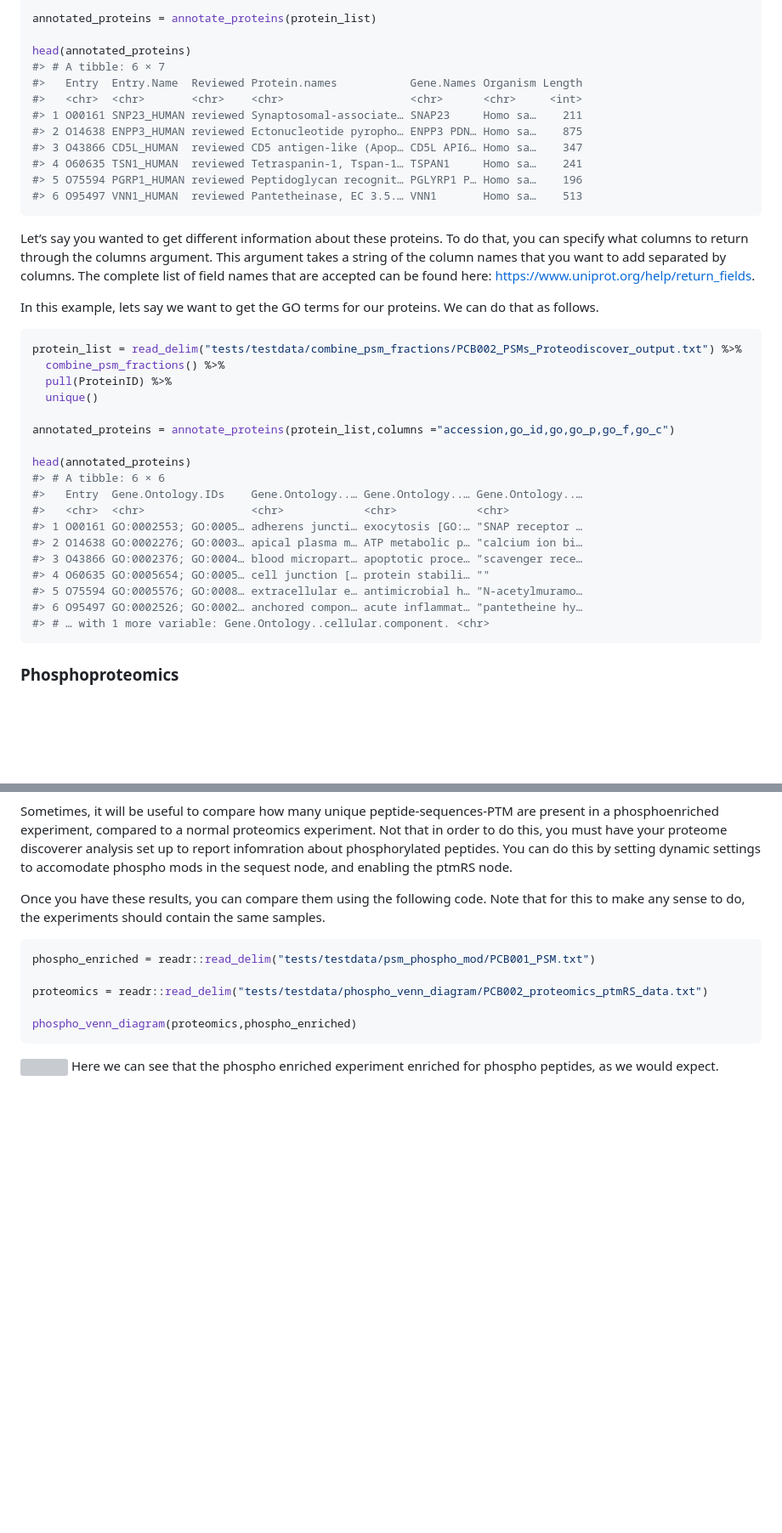
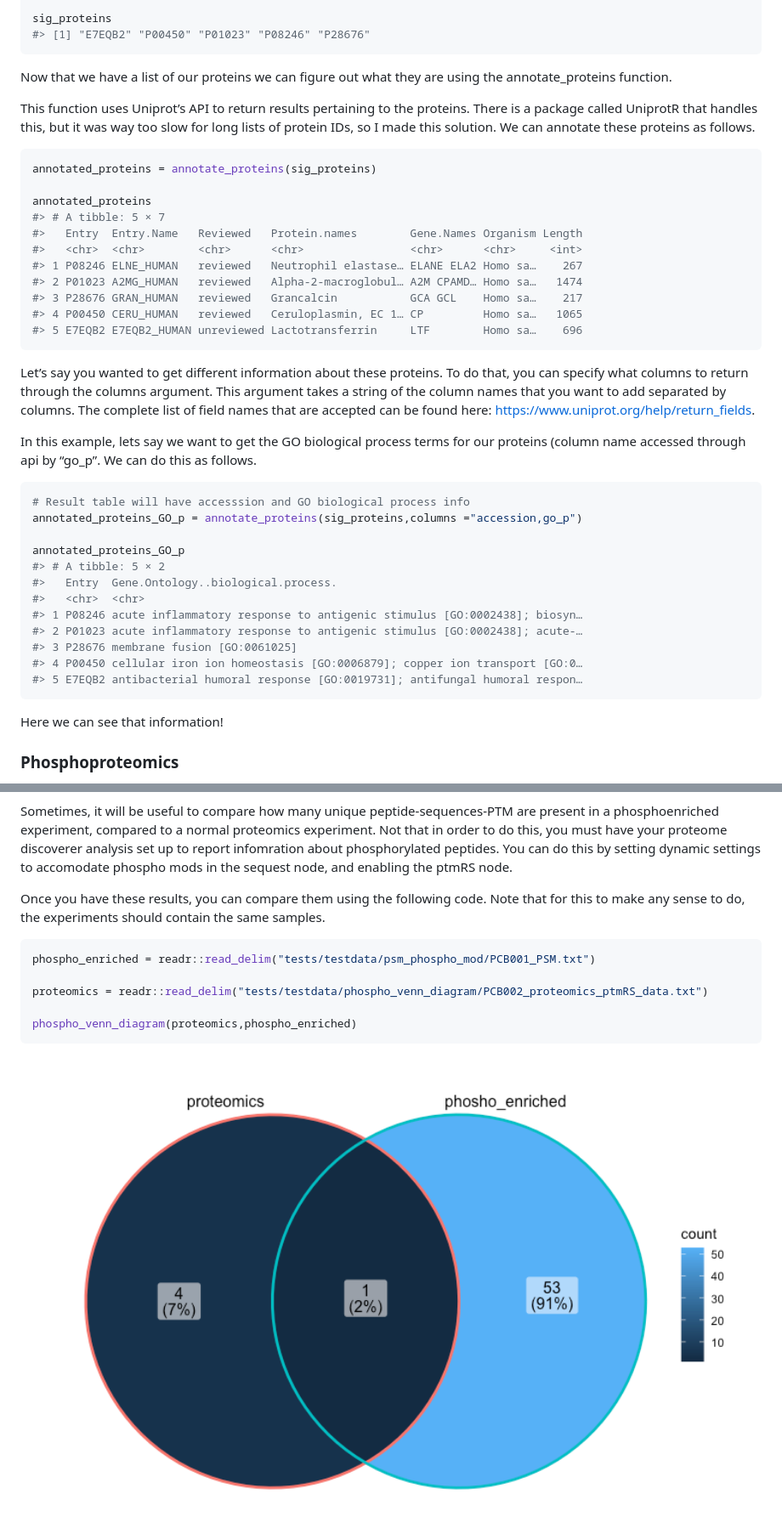
Before and after one commit to baynec2/GLabR, a Markdown page: README.md, 2 parts joined by grey strips. Shown: that part at 85% size. Rendered like a GitHub page; pictures changed too: man/figures/README-unnamed-chunk-16-1.png (added); blank space fills up the shorter version; grey boxes are pictures that could not be loaded.

Commit message:
added support for volcano plots and extracting significantly differential proteinIDs

````diff
--- a/README.md
+++ b/README.md
@@ -261,16 +324,28 @@ protein_list = read_delim("tests/testdata/combine_psm_fractions/PCB002_PSMs_Prot
 
-annotated_proteins = annotate_proteins(protein_list)
+sig_proteins
+#> [1] "E7EQB2" "P00450" "P01023" "P08246" "P28676"
+```
 
-head(annotated_proteins)
-#> # A tibble: 6 × 7
-#>   Entry  Entry.Name  Reviewed Protein.names           Gene.Names Organism Length
-#>   <chr>  <chr>       <chr>    <chr>                   <chr>      <chr>     <int>
-#> 1 O00161 SNP23_HUMAN reviewed Synaptosomal-associate… SNAP23     Homo sa…    211
-#> 2 O14638 ENPP3_HUMAN reviewed Ectonucleotide pyropho… ENPP3 PDN… Homo sa…    875
-#> 3 O43866 CD5L_HUMAN  reviewed CD5 antigen-like (Apop… CD5L API6… Homo sa…    347
-#> 4 O60635 TSN1_HUMAN  reviewed Tetraspanin-1, Tspan-1… TSPAN1     Homo sa…    241
-#> 5 O75594 PGRP1_HUMAN reviewed Peptidoglycan recognit… PGLYRP1 P… Homo sa…    196
-#> 6 O95497 VNN1_HUMAN  reviewed Pantetheinase, EC 3.5.… VNN1       Homo sa…    513
+Now that we have a list of our proteins we can figure out what they are
+using the annotate_proteins function.
+
+This function uses Uniprot’s API to return results pertaining to the
+proteins. There is a package called UniprotR that handles this, but it
+was way too slow for long lists of protein IDs, so I made this solution.
+We can annotate these proteins as follows.
+
+``` r
+annotated_proteins = annotate_proteins(sig_proteins)
+
+annotated_proteins
+#> # A tibble: 5 × 7
+#>   Entry  Entry.Name   Reviewed   Protein.names        Gene.Names Organism Length
+#>   <chr>  <chr>        <chr>      <chr>                <chr>      <chr>     <int>
+#> 1 P08246 ELNE_HUMAN   reviewed   Neutrophil elastase… ELANE ELA2 Homo sa…    267
+#> 2 P01023 A2MG_HUMAN   reviewed   Alpha-2-macroglobul… A2M CPAMD… Homo sa…   1474
+#> 3 P28676 GRAN_HUMAN   reviewed   Grancalcin           GCA GCL    Homo sa…    217
+#> 4 P00450 CERU_HUMAN   reviewed   Ceruloplasmin, EC 1… CP         Homo sa…   1065
+#> 5 E7EQB2 E7EQB2_HUMAN unreviewed Lactotransferrin     LTF        Homo sa…    696
 ```
 
 Let’s say you wanted to get different information about these proteins.
@@ -280,29 +355,26 @@ to add separated by columns. The complete list of field names that are
 accepted can be found here:
 <https://www.uniprot.org/help/return_fields>.
 
-In this example, lets say we want to get the GO terms for our proteins.
-We can do that as follows.
+In this example, lets say we want to get the GO biological process terms
+for our proteins (column name accessed through api by “go_p”. We can do
+this as follows.
 
 ``` r
-protein_list = read_delim("tests/testdata/combine_psm_fractions/PCB002_PSMs_Proteodiscover_output.txt") %>%
-  combine_psm_fractions() %>%
-  pull(ProteinID) %>%
-  unique()
+# Result table will have accesssion and GO biological process info
+annotated_proteins_GO_p = annotate_proteins(sig_proteins,columns ="accession,go_p")
 
-annotated_proteins = annotate_proteins(protein_list,columns ="accession,go_id,go,go_p,go_f,go_c")
+annotated_proteins_GO_p
+#> # A tibble: 5 × 2
+#>   Entry  Gene.Ontology..biological.process.
+#>   <chr>  <chr>
+#> 1 P08246 acute inflammatory response to antigenic stimulus [GO:0002438]; biosyn…
+#> 2 P01023 acute inflammatory response to antigenic stimulus [GO:0002438]; acute-…
+#> 3 P28676 membrane fusion [GO:0061025]
+#> 4 P00450 cellular iron ion homeostasis [GO:0006879]; copper ion transport [GO:0…
+#> 5 E7EQB2 antibacterial humoral response [GO:0019731]; antifungal humoral respon…
+```
 
-head(annotated_proteins)
-#> # A tibble: 6 × 6
-#>   Entry  Gene.Ontology.IDs    Gene.Ontology..… Gene.Ontology..… Gene.Ontology..…
-#>   <chr>  <chr>                <chr>            <chr>            <chr>
-#> 1 O00161 GO:0002553; GO:0005… adherens juncti… exocytosis [GO:… "SNAP receptor …
-#> 2 O14638 GO:0002276; GO:0003… apical plasma m… ATP metabolic p… "calcium ion bi…
-#> 3 O43866 GO:0002376; GO:0004… blood micropart… apoptotic proce… "scavenger rece…
-#> 4 O60635 GO:0005654; GO:0005… cell junction [… protein stabili… ""
-#> 5 O75594 GO:0005576; GO:0008… extracellular e… antimicrobial h… "N-acetylmuramo…
-#> 6 O95497 GO:0002526; GO:0002… anchored compon… acute inflammat… "pantetheine hy…
-#> # … with 1 more variable: Gene.Ontology..cellular.component. <chr>
-```
+Here we can see that information!
 
 ### Phosphoproteomics
 
@@ -358,6 +430,6 @@ proteomics = readr::read_delim("tests/testdata/phospho_venn_diagram/PCB002_prote
 phospho_venn_diagram(proteomics,phospho_enriched)
 ```
 
-<img src="man/figures/README-unnamed-chunk-12-1.png" width="100%" />
+<img src="man/figures/README-unnamed-chunk-16-1.png" width="100%" />
 Here we can see that the phospho enriched experiment enriched for
 phospho peptides, as we would expect.
````
Also changed, not shown: other parts of README.md (+73 -10 lines), man/figures/README-unnamed-chunk-11-1.png (added), man/figures/README-unnamed-chunk-12-1.png (added), 6 other files.
